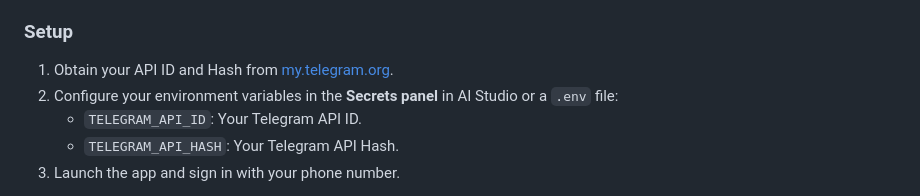
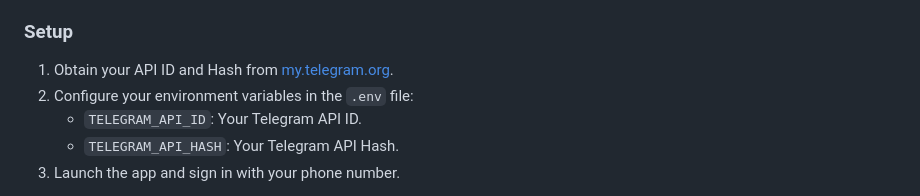
Before and after one commit to SeriousRasCode/GhostGram, a Markdown page: README.md, the part around the change. Rendered like a GitHub page.

Commit message:
Clarify setup instructions for environment variables
Updated instructions for configuring environment variables.

```diff
--- a/README.md
+++ b/README.md
@@ -39,7 +39,7 @@ Prioritizes your privacy by eliminating all presence telemetry.
 
 ### Setup
 1.  Obtain your API ID and Hash from [my.telegram.org](https://my.telegram.org).
-2.  Configure your environment variables in the **Secrets panel** in AI Studio or a `.env` file:
+2.  Configure your environment variables in the `.env` file:
     *   `TELEGRAM_API_ID`: Your Telegram API ID.
     *   `TELEGRAM_API_HASH`: Your Telegram API Hash.
 3.  Launch the app and sign in with your phone number.
```
